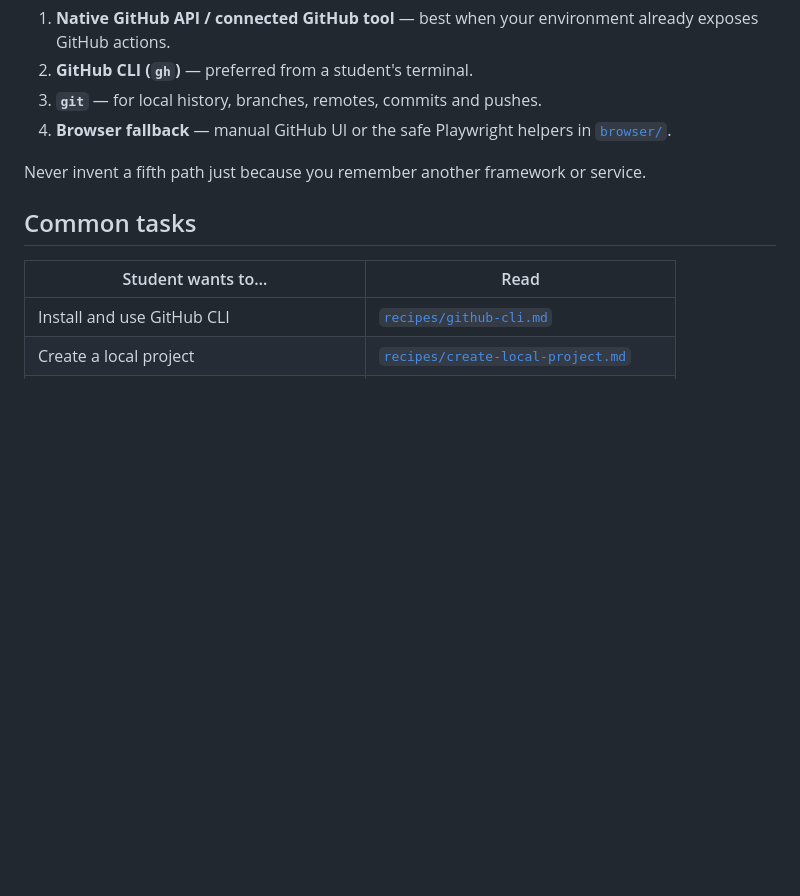
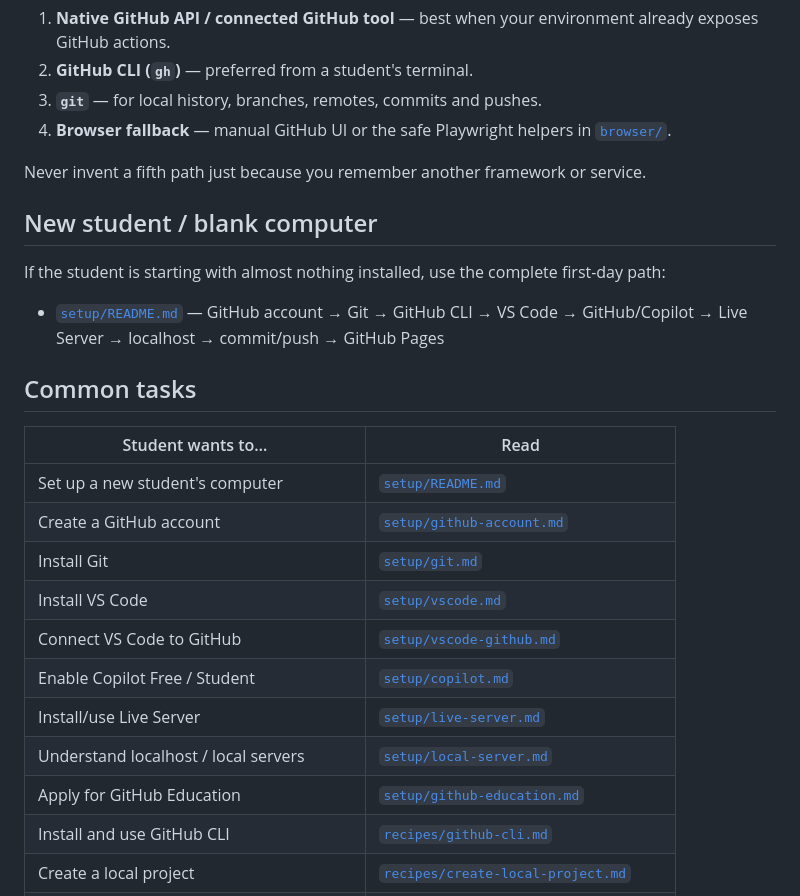
Before and after one commit to KakkoiSchool/ai-handbook, a Markdown page: README.md, the part around the change. Drawn GitHub-style; blank space fills up the shorter version.

Commit message:
Add first-day student setup path

```diff
--- a/README.md
+++ b/README.md
@@ -28,10 +28,25 @@ Use the first available option:
 
 Never invent a fifth path just because you remember another framework or service.
 
+## New student / blank computer
+
+If the student is starting with almost nothing installed, use the complete first-day path:
+
+- [`setup/README.md`](setup/README.md) — GitHub account → Git → GitHub CLI → VS Code → GitHub/Copilot → Live Server → localhost → commit/push → GitHub Pages
+
 ## Common tasks
 
 | Student wants to… | Read |
 |---|---|
+| Set up a new student's computer | [`setup/README.md`](setup/README.md) |
+| Create a GitHub account | [`setup/github-account.md`](setup/github-account.md) |
+| Install Git | [`setup/git.md`](setup/git.md) |
+| Install VS Code | [`setup/vscode.md`](setup/vscode.md) |
+| Connect VS Code to GitHub | [`setup/vscode-github.md`](setup/vscode-github.md) |
+| Enable Copilot Free / Student | [`setup/copilot.md`](setup/copilot.md) |
+| Install/use Live Server | [`setup/live-server.md`](setup/live-server.md) |
+| Understand localhost / local servers | [`setup/local-server.md`](setup/local-server.md) |
+| Apply for GitHub Education | [`setup/github-education.md`](setup/github-education.md) |
 | Install and use GitHub CLI | [`recipes/github-cli.md`](recipes/github-cli.md) |
 | Create a local project | [`recipes/create-local-project.md`](recipes/create-local-project.md) |
 | Create a GitHub repository | [`recipes/create-repository.md`](recipes/create-repository.md) |
```
